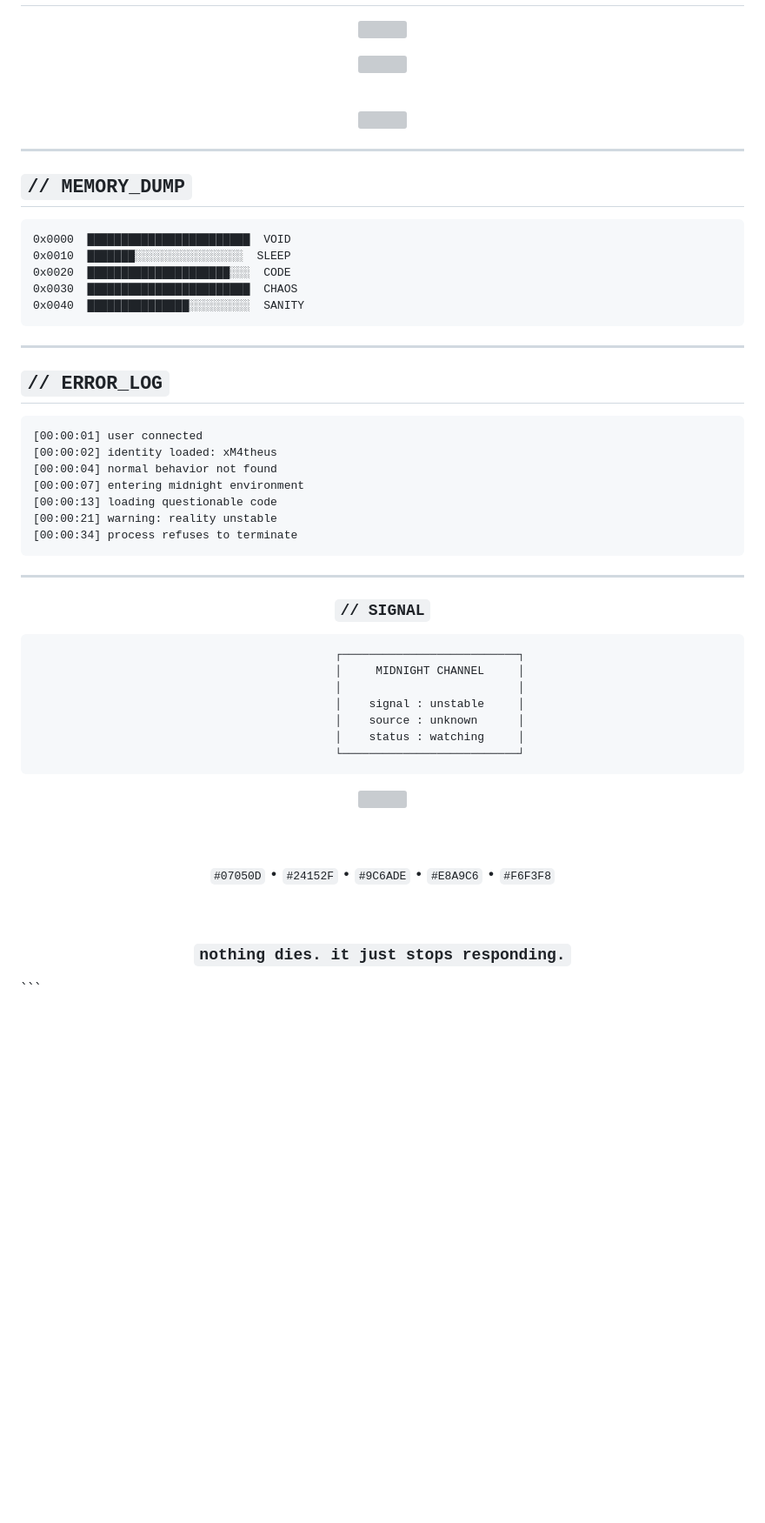
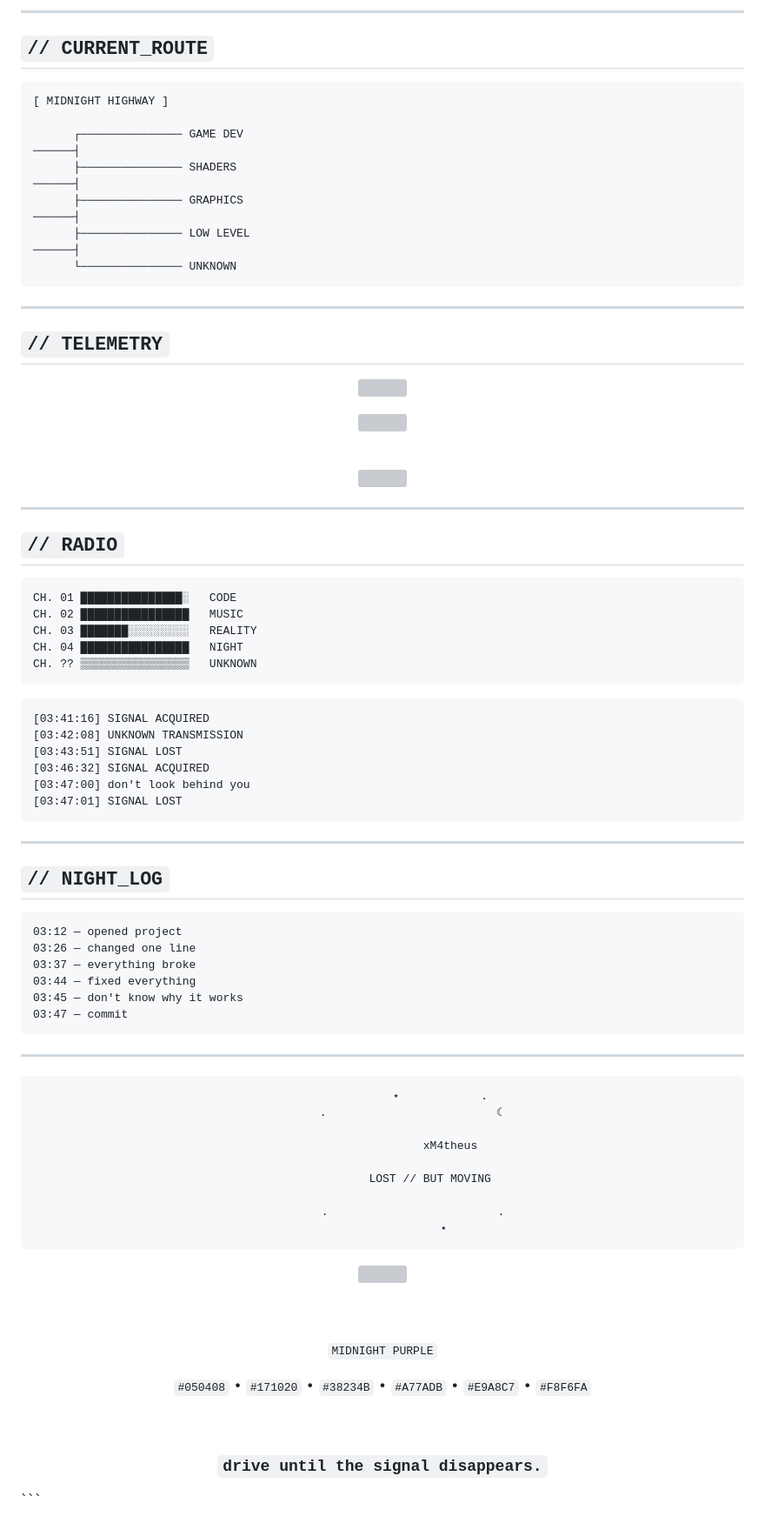
Before and after one commit to xM4th3us/xM4th3us, a Markdown page: README.md, the part around one of its changes. Shown at 87% size. GitHub-like rendering; blank space fills up the shorter version; grey boxes are pictures that could not be loaded.

````diff
--- a/README.md
+++ b/README.md
@@ -65,11 +66,32 @@
+---
+
+## `// CURRENT_ROUTE`
+
+```txt
+[ MIDNIGHT HIGHWAY ]
+
+      ┌─────────────── GAME DEV
+──────┤
+      ├─────────────── SHADERS
+──────┤
+      ├─────────────── GRAPHICS
+──────┤
+      ├─────────────── LOW LEVEL
+──────┤
+      └─────────────── UNKNOWN
+```
+
+---
+
+## `// TELEMETRY`
 
 <div align="center">
 
 <img height="170"
-src="https://github-readme-stats.vercel.app/api?username=xM4theus&show_icons=true&hide_border=true&bg_color=07050D&title_color=E8A9C6&icon_color=9C6ADE&text_color=F6F3F8&ring_color=9C6ADE"/>
+src="https://github-readme-stats.vercel.app/api?username=xM4theus&show_icons=true&hide_border=true&bg_color=050408&title_color=E9A8C7&icon_color=A77ADB&text_color=F8F6FA&ring_color=A77ADB"/>
 
 <img height="170"
-src="https://github-readme-stats.vercel.app/api/top-langs/?username=xM4theus&layout=compact&hide_border=true&bg_color=07050D&title_color=E8A9C6&text_color=F6F3F8"/>
+src="https://github-readme-stats.vercel.app/api/top-langs/?username=xM4theus&layout=compact&hide_border=true&bg_color=050408&title_color=E9A8C7&text_color=F8F6FA"/>
 
 </div>
 
@@ -83,43 +105,51 @@ src="https://github-readme-stats.vercel.app/api/top-langs/?username=xM4theus&lay
 
 ---
 
-## `// MEMORY_DUMP`
+## `// RADIO`
 
 ```txt
-0x0000  ████████████████████████  VOID
-0x0010  ███████░░░░░░░░░░░░░░░░  SLEEP
-0x0020  █████████████████████░░░  CODE
-0x0030  ████████████████████████  CHAOS
-0x0040  ███████████████░░░░░░░░░  SANITY
+CH. 01 ███████████████░   CODE
+CH. 02 ████████████████   MUSIC
+CH. 03 ███████░░░░░░░░░   REALITY
+CH. 04 ████████████████   NIGHT
+CH. ?? ▒▒▒▒▒▒▒▒▒▒▒▒▒▒▒▒   UNKNOWN
+```
+
+```txt
+[03:41:16] SIGNAL ACQUIRED
+[03:42:08] UNKNOWN TRANSMISSION
+[03:43:51] SIGNAL LOST
+[03:46:32] SIGNAL ACQUIRED
+[03:47:00] don't look behind you
+[03:47:01] SIGNAL LOST
 ```
 
 ---
 
-## `// ERROR_LOG`
+## `// NIGHT_LOG`
 
 ```txt
-[00:00:01] user connected
-[00:00:02] identity loaded: xM4theus
-[00:00:04] normal behavior not found
-[00:00:07] entering midnight environment
-[00:00:13] loading questionable code
-[00:00:21] warning: reality unstable
-[00:00:34] process refuses to terminate
+03:12 — opened project
+03:26 — changed one line
+03:37 — everything broke
+03:44 — fixed everything
+03:45 — don't know why it works
+03:47 — commit
 ```
 
 ---
 
 <div align="center">
 
-### `// SIGNAL`
+```txt
+                 ⋆            .
+         .                         ☾
 
-```txt
-              ┌──────────────────────────┐
-              │     MIDNIGHT CHANNEL     │
-              │                          │
-              │    signal : unstable     │
-              │    source : unknown      │
-              │    status : watching     │
-              └──────────────────────────┘
+                    xM4theus
+
+              LOST // BUT MOVING
+
+         .                         .
+                  ⋆
 ```
 
@@ -127,11 +157,13 @@ src="https://github-readme-stats.vercel.app/api/top-langs/?username=xM4theus&lay
 
 <br><br>
 
-`#07050D` • `#24152F` • `#9C6ADE` • `#E8A9C6` • `#F6F3F8`
+`MIDNIGHT PURPLE`
+
+`#050408` • `#171020` • `#38234B` • `#A77ADB` • `#E9A8C7` • `#F8F6FA`
 
 <br>
 
-### `nothing dies. it just stops responding.`
+### `drive until the signal disappears.`
 
 </div>
 ```
````
Also changed, not shown: other parts of README.md (+40 -39 lines).
